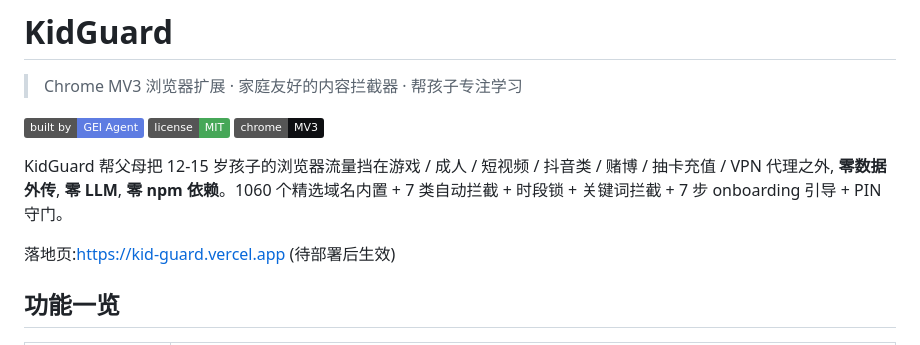
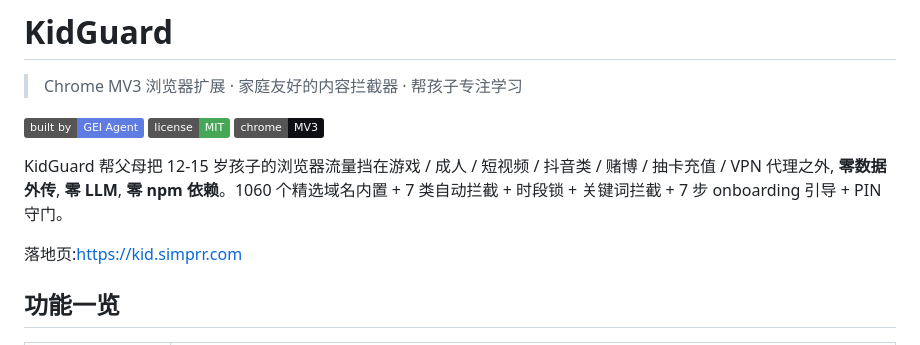
Before and after one commit to lukeliu95/kid-guard, a Markdown page: README.md, the part around the change. GitHub-like rendering; badges without logos.

Commit message:
Change landing page URL in README
Updated landing page link to the new URL.

```diff
--- a/README.md
+++ b/README.md
@@ -8,7 +8,7 @@
 
 KidGuard 帮父母把 12-15 岁孩子的浏览器流量挡在游戏 / 成人 / 短视频 / 抖音类 / 赌博 / 抽卡充值 / VPN 代理之外, **零数据外传**, **零 LLM**, **零 npm 依赖**。1060 个精选域名内置 + 7 类自动拦截 + 时段锁 + 关键词拦截 + 7 步 onboarding 引导 + PIN 守门。
 
-落地页:[https://kid-guard.vercel.app](https://kid-guard.vercel.app) (待部署后生效)
+落地页:[https://kid.simprr.com](https://kid.simprr.com)
 
 ## 功能一览
 
```
